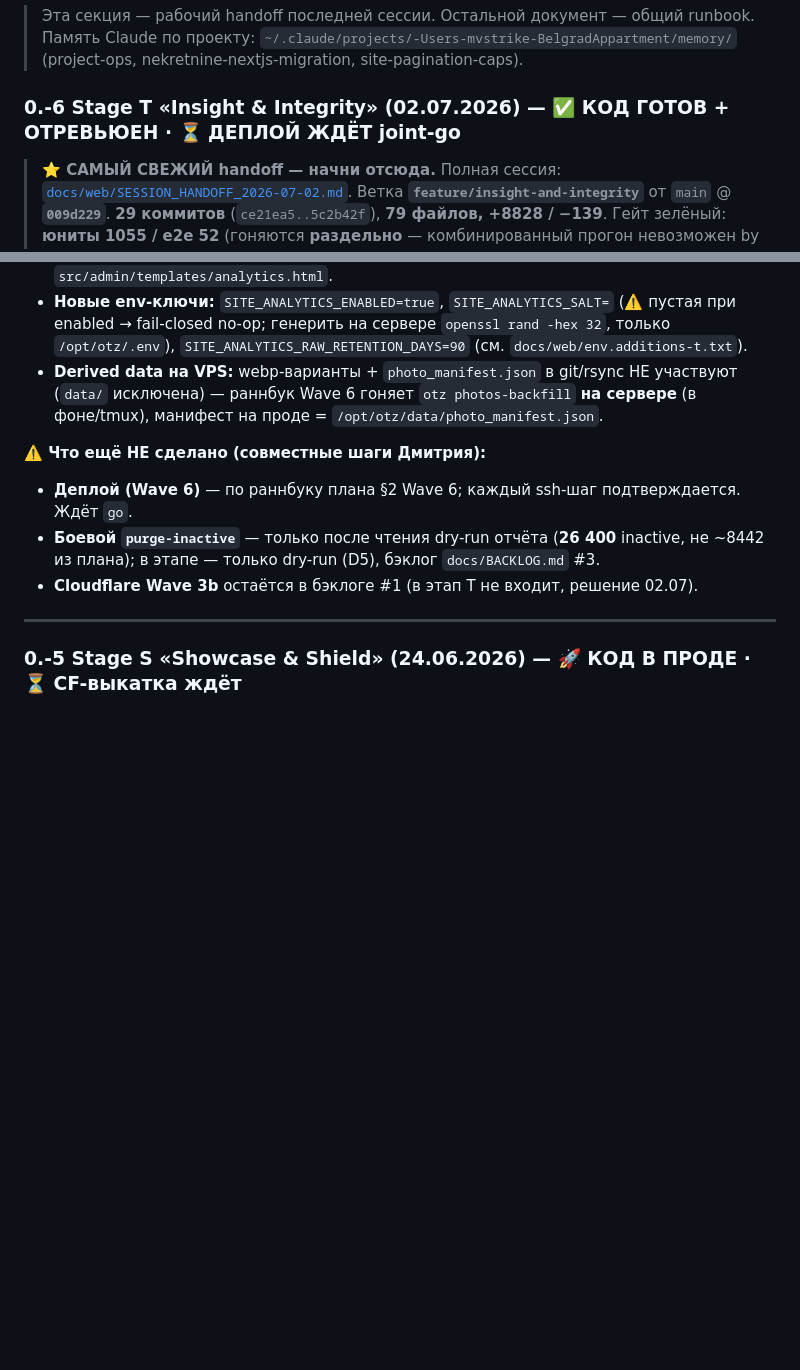
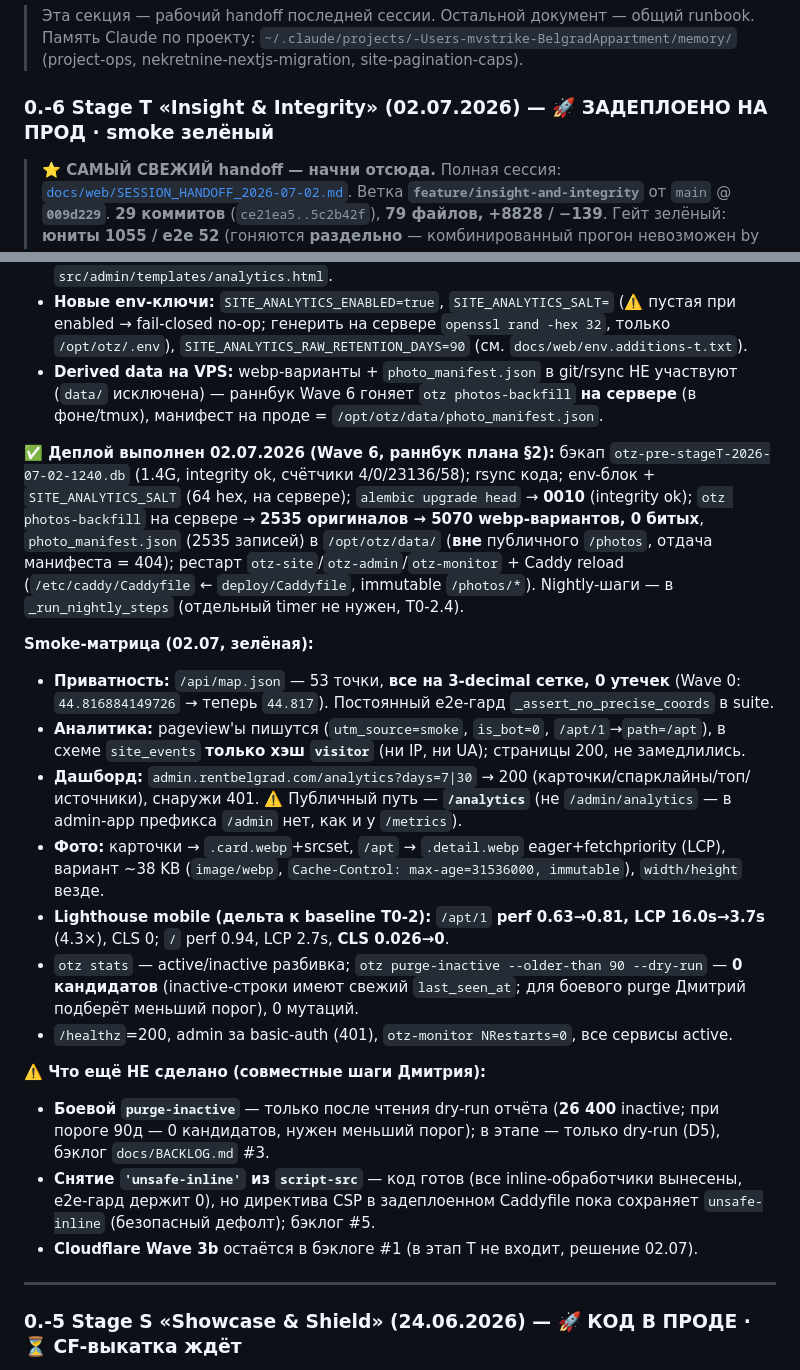
Before and after one commit to MWildFire/BelgradAppartment, a Markdown page: HANDOFF.md, 2 parts joined by grey strips. GitHub-like rendering; blank space fills up the shorter version.

```diff
--- a/HANDOFF.md
+++ b/HANDOFF.md
@@ -10,7 +10,7 @@
 > Память Claude по проекту: `~/.claude/projects/-Users-mvstrike-BelgradAppartment/memory/`
 > (project-ops, nekretnine-nextjs-migration, site-pagination-caps).
 
-### 0.-6 Stage T «Insight & Integrity» (02.07.2026) — ✅ КОД ГОТОВ + ОТРЕВЬЮЕН · ⏳ ДЕПЛОЙ ЖДЁТ joint-go
+### 0.-6 Stage T «Insight & Integrity» (02.07.2026) — 🚀 ЗАДЕПЛОЕНО НА ПРОД · smoke зелёный
 
 > **⭐ САМЫЙ СВЕЖИЙ handoff — начни отсюда.** Полная сессия: [`docs/web/SESSION_HANDOFF_2026-07-02.md`](docs/web/SESSION_HANDOFF_2026-07-02.md).
 > Ветка **`feature/insight-and-integrity`** от `main` @ **`009d229`**. **29 коммитов** (`ce21ea5..5c2b42f`),
@@ -62,10 +62,34 @@ Stage T = аналитика + приватность + фото + гигиен
   раннбук Wave 6 гоняет `otz photos-backfill` **на сервере** (в фоне/tmux), манифест на проде =
   `/opt/otz/data/photo_manifest.json`.
 
+**✅ Деплой выполнен 02.07.2026 (Wave 6, раннбук плана §2):** бэкап `otz-pre-stageT-2026-07-02-1240.db`
+(1.4G, integrity ok, счётчики 4/0/23136/58); rsync кода; env-блок + `SITE_ANALYTICS_SALT` (64 hex, на сервере);
+`alembic upgrade head` → **0010** (integrity ok); `otz photos-backfill` на сервере → **2535 оригиналов →
+5070 webp-вариантов, 0 битых**, `photo_manifest.json` (2535 записей) в `/opt/otz/data/` (**вне** публичного
+`/photos`, отдача манифеста = 404); рестарт `otz-site`/`otz-admin`/`otz-monitor` + Caddy reload
+(`/etc/caddy/Caddyfile` ← `deploy/Caddyfile`, immutable `/photos/*`). Nightly-шаги — в `_run_nightly_steps`
+(отдельный timer не нужен, T0-2.4).
+
+**Smoke-матрица (02.07, зелёная):**
+- **Приватность:** `/api/map.json` — 53 точки, **все на 3-decimal сетке, 0 утечек** (Wave 0: `44.816884149726`
+  → теперь `44.817`). Постоянный e2e-гард `_assert_no_precise_coords` в suite.
+- **Аналитика:** pageview'ы пишутся (`utm_source=smoke`, `is_bot=0`, `/apt/1`→`path=/apt`), в схеме `site_events`
+  **только хэш `visitor`** (ни IP, ни UA); страницы 200, не замедлились.
+- **Дашборд:** `admin.rentbelgrad.com/analytics?days=7|30` → 200 (карточки/спарклайны/топ/источники), снаружи 401.
+  ⚠️ Публичный путь — **`/analytics`** (не `/admin/analytics` — в admin-app префикса `/admin` нет, как и у `/metrics`).
+- **Фото:** карточки → `.card.webp`+srcset, `/apt` → `.detail.webp` eager+fetchpriority (LCP), вариант ~38 KB
+  (`image/webp`, `Cache-Control: max-age=31536000, immutable`), `width/height` везде.
+- **Lighthouse mobile (дельта к baseline T0-2):** `/apt/1` **perf 0.63→0.81, LCP 16.0s→3.7s** (4.3×), CLS 0;
+  `/` perf 0.94, LCP 2.7s, **CLS 0.026→0**.
+- `otz stats` — active/inactive разбивка; `otz purge-inactive --older-than 90 --dry-run` — **0 кандидатов**
+  (inactive-строки имеют свежий `last_seen_at`; для боевого purge Дмитрий подберёт меньший порог), 0 мутаций.
+- `/healthz`=200, admin за basic-auth (401), `otz-monitor NRestarts=0`, все сервисы active.
+
 **⚠️ Что ещё НЕ сделано (совместные шаги Дмитрия):**
-- **Деплой (Wave 6)** — по раннбуку плана §2 Wave 6; каждый ssh-шаг подтверждается. Ждёт `go`.
-- **Боевой `purge-inactive`** — только после чтения dry-run отчёта (**26 400** inactive, не ~8442 из плана);
-  в этапе — только dry-run (D5), бэклог `docs/BACKLOG.md` #3.
+- **Боевой `purge-inactive`** — только после чтения dry-run отчёта (**26 400** inactive; при пороге 90д — 0
+  кандидатов, нужен меньший порог); в этапе — только dry-run (D5), бэклог `docs/BACKLOG.md` #3.
+- **Снятие `'unsafe-inline'` из `script-src`** — код готов (все inline-обработчики вынесены, e2e-гард держит 0),
+  но директива CSP в задеплоенном Caddyfile пока сохраняет `unsafe-inline` (безопасный дефолт); бэклог #5.
 - **Cloudflare Wave 3b** остаётся в бэклоге #1 (в этап T не входит, решение 02.07).
 
 ---
```
Also changed, not shown: docs/web/DATA_CONTRACT.md (+3 -1 lines), docs/web/SESSION_HANDOFF_2026-07-02.md (+24 -11 lines).
